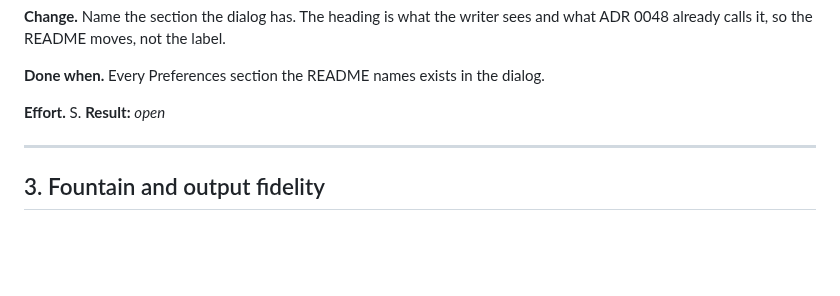
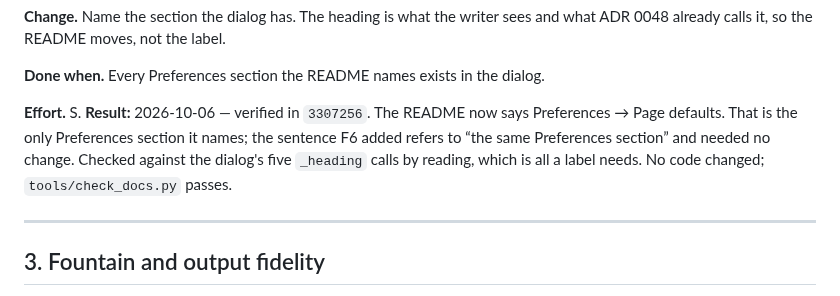
Before and after one commit to phagmaier/slugline, a Markdown page: docs/BACKLOG.md, the part around one of its changes. Rendered like a GitHub page; blank space fills up the shorter version.

Commit message:
B7 — record verified README section-name completion
Close B7 against its implementation: the README names Page defaults, the only Preferences section it refers to, checked by reading the dialog's headings. Documentation links and backlog completion notation pass tools/check_docs.py.

Co-Authored-By: Claude Opus 5.5 <noreply@anthropic.com>

```diff
--- a/docs/BACKLOG.md
+++ b/docs/BACKLOG.md
@@ -533,7 +533,11 @@ sees and what ADR 0048 already calls it, so the README moves, not the label.
 **Done when.** Every Preferences section the README names exists in the dialog.
 
 **Effort.** S.
-**Result:** _open_
+**Result:** 2026-10-06 — verified in `3307256`. The README now says
+Preferences → Page defaults. That is the only Preferences section it names;
+the sentence F6 added refers to “the same Preferences section” and needed no
+change. Checked against the dialog's five `_heading` calls by reading, which is
+all a label needs. No code changed; `tools/check_docs.py` passes.
 
 ---
 
```
Also changed, not shown: other parts of docs/BACKLOG.md (+1 -1 lines).
